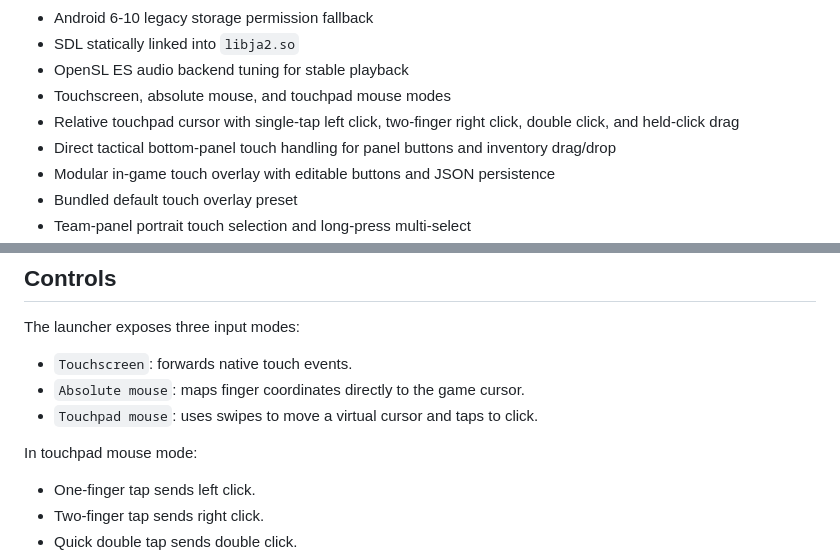
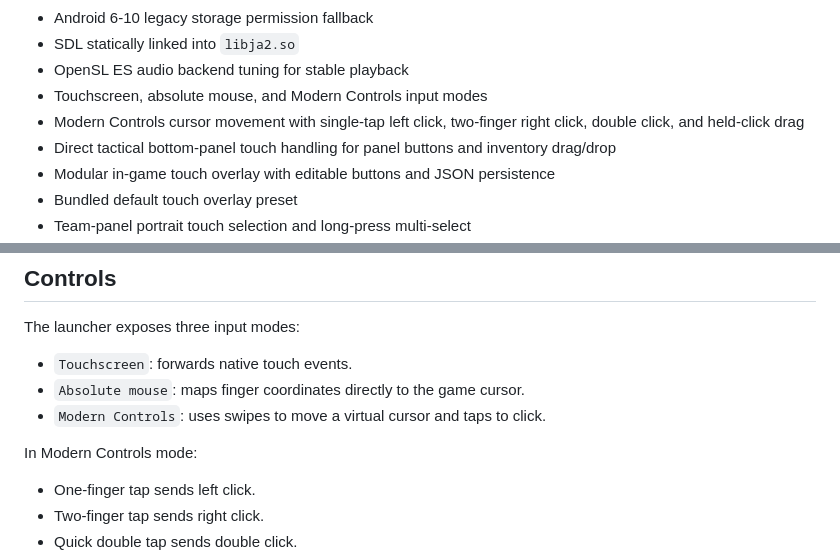
Before and after one commit to PhishyOne/JA2-Reborn, a Markdown page: README.md, 2 parts joined by grey strips. Rendered like a GitHub page.

Commit message:
Rename touchpad mode in README

```diff
--- a/README.md
+++ b/README.md
@@ -21,8 +21,8 @@ The Android port currently supports:
 - Android 6-10 legacy storage permission fallback
 - SDL statically linked into `libja2.so`
 - OpenSL ES audio backend tuning for stable playback
-- Touchscreen, absolute mouse, and touchpad mouse modes
-- Relative touchpad cursor with single-tap left click, two-finger right click, double click, and held-click drag
+- Touchscreen, absolute mouse, and Modern Controls input modes
+- Modern Controls cursor movement with single-tap left click, two-finger right click, double click, and held-click drag
 - Direct tactical bottom-panel touch handling for panel buttons and inventory drag/drop
 - Modular in-game touch overlay with editable buttons and JSON persistence
 - Bundled default touch overlay preset
@@ -49,9 +49,9 @@ The launcher exposes three input modes:
 
 - `Touchscreen`: forwards native touch events.
 - `Absolute mouse`: maps finger coordinates directly to the game cursor.
-- `Touchpad mouse`: uses swipes to move a virtual cursor and taps to click.
+- `Modern Controls`: uses swipes to move a virtual cursor and taps to click.
 
-In touchpad mouse mode:
+In Modern Controls mode:
 
 - One-finger tap sends left click.
 - Two-finger tap sends right click.
```
